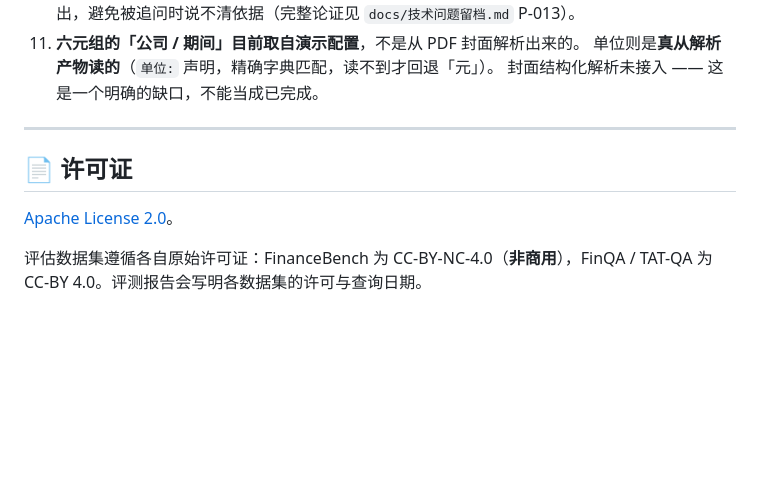
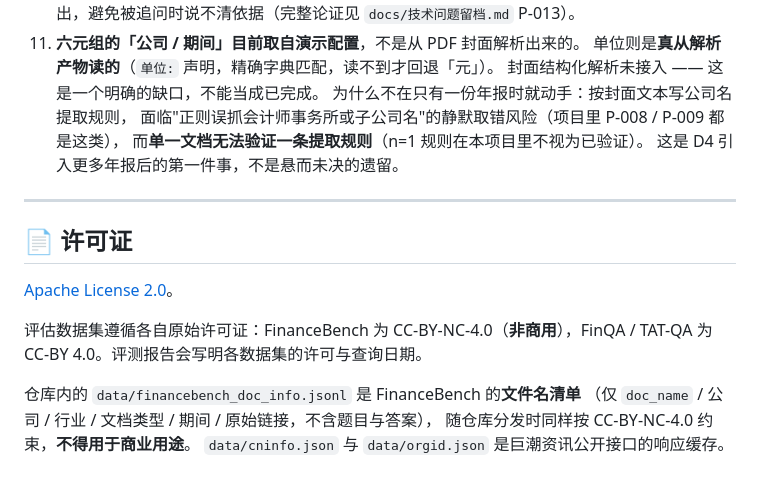
Before and after one commit to Zhshao11/VeriFin, a Markdown page: README.md, the part around the change. Rendered like a GitHub page; blank space fills up the shorter version.

```diff
--- a/README.md
+++ b/README.md
@@ -485,6 +485,10 @@ LLM_MODEL=your-model-name
 11. **六元组的「公司 / 期间」目前取自演示配置**，不是从 PDF 封面解析出来的。
     单位则是**真从解析产物读的**（`单位:` 声明，精确字典匹配，读不到才回退「元」）。
     封面结构化解析未接入 —— 这是一个明确的缺口，不能当成已完成。
+    为什么不在只有一份年报时就动手：按封面文本写公司名提取规则，
+    面临"正则误抓会计师事务所或子公司名"的静默取错风险（项目里 P-008 / P-009 都是这类），
+    而**单一文档无法验证一条提取规则**（n=1 规则在本项目里不视为已验证）。
+    这是 D4 引入更多年报后的第一件事，不是悬而未决的遗留。
 
 ---
 
@@ -493,3 +497,8 @@ LLM_MODEL=your-model-name
 [Apache License 2.0](./LICENSE)。
 
 评估数据集遵循各自原始许可证：FinanceBench 为 CC-BY-NC-4.0（**非商用**），FinQA / TAT-QA 为 CC-BY 4.0。评测报告会写明各数据集的许可与查询日期。
+
+仓库内的 `data/financebench_doc_info.jsonl` 是 FinanceBench 的**文件名清单**
+（仅 `doc_name` / 公司 / 行业 / 文档类型 / 期间 / 原始链接，不含题目与答案），
+随仓库分发时同样按 CC-BY-NC-4.0 约束，**不得用于商业用途**。
+`data/cninfo.json` 与 `data/orgid.json` 是巨潮资讯公开接口的响应缓存。
```
Also changed, not shown: docs/技术问题留档.md (+3 -3 lines), docs/项目上下文速览-v1.0.md (+1 -1 lines).
